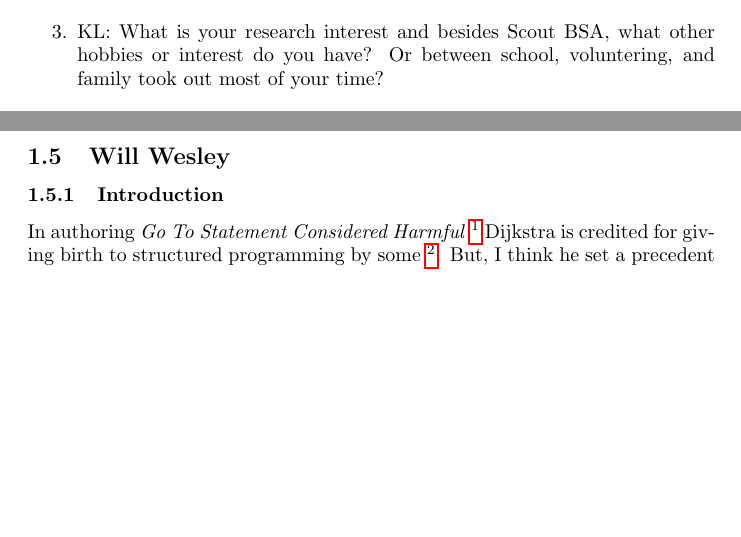
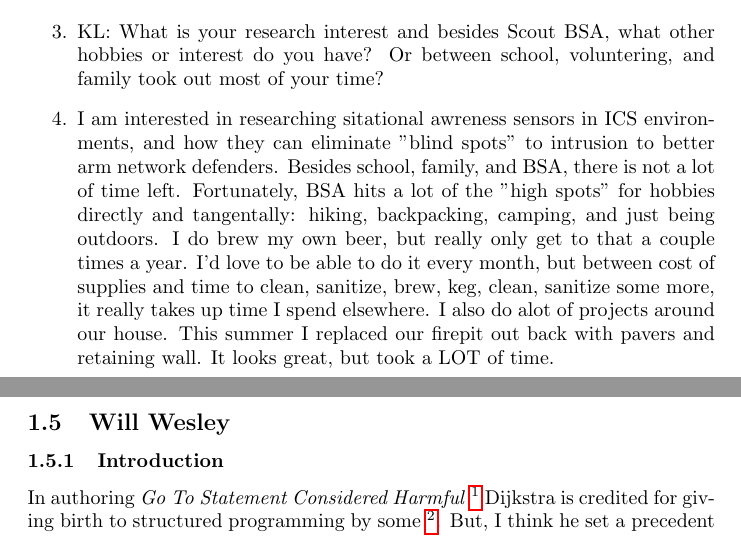
Before and after one commit to rmanjones/A3-CS6000-F21, a LaTeX problem sheet (Assignment3.tex, which reads Healy.tex): two parts of pages 3 and 4 of 10, joined at a grey line, cut so that both start at the same text, the shorter picture padded with empty space. Compiled offline with pdfLaTeX.

Commit message:
Update Healy.tex

```diff
--- a/Healy.tex
+++ b/Healy.tex
@@ -30,4 +30,6 @@ This repo has code for a software defined situational awareness sensor for netwo
 
         \item KL: What is your research interest and besides Scout BSA, what other hobbies or interest do you have? Or between school, voluntering, and family took out most of your time?
 
+        \item I am interested in researching sitational awreness sensors in ICS environments, and how they can eliminate "blind spots" to intrusion to better arm network defenders. Besides school, family, and BSA, there is not a lot of time left. Fortunately, BSA hits a lot of the "high spots" for hobbies directly and tangentally: hiking, backpacking, camping, and just being outdoors. I do brew my own beer, but really only get to that a couple times a year. I'd love to be able to do it every month, but between cost of supplies and time to clean, sanitize, brew, keg, clean, sanitize some more, it really takes up time I spend elsewhere. I also do alot of projects around our house. This summer I replaced our firepit out back with pavers and retaining wall. It looks great, but took a LOT of time.
+
     \end{enumerate}
```
